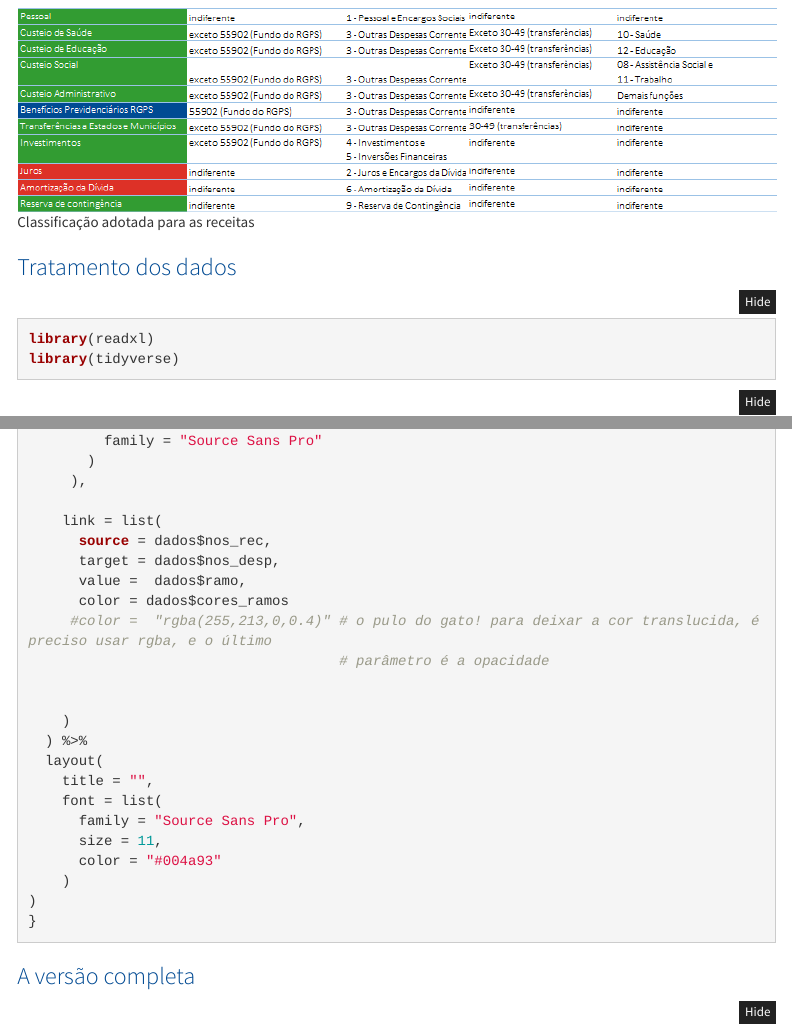
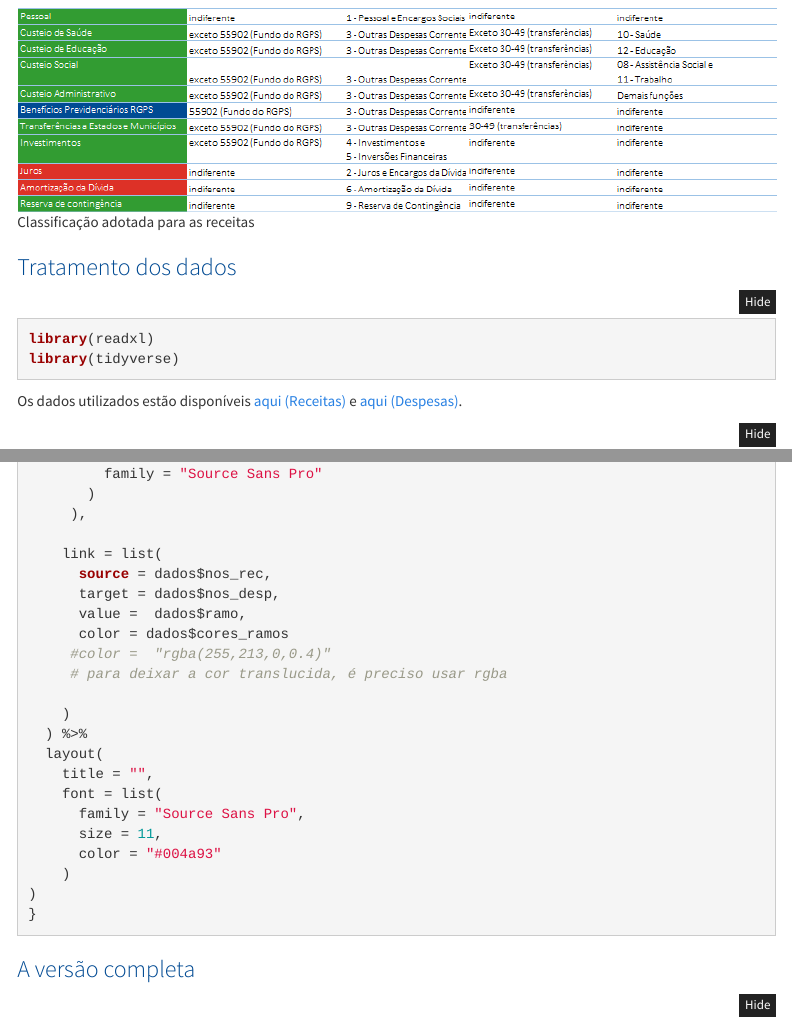
Before and after one commit to tesouro/orcamento, an R Markdown document (fluxo-rec-desp.Rmd): the page in a window 1100 px wide, from 2900 px down, and a second part further down, joined at a grey line. Rendered offline with R 4.5, knitr and Pandoc, with nearby package versions; folded parts are opened; menus at the side of the page are left out.

Commit message:
inclusão de links para baixar os dados

````diff
--- a/fluxo-rec-desp.Rmd
+++ b/fluxo-rec-desp.Rmd
@@ -113,6 +113,7 @@ library(readxl)
 library(tidyverse)
 ```
 
+Os dados utilizados estão disponíveis [aqui (Receitas)](https://github.com/gt-cead/gt-cead.github.io/blob/master/downloads/Sankey%20Receitas%20por%20Fonte.xlsx) e [aqui (Despesas)](https://github.com/gt-cead/gt-cead.github.io/blob/master/downloads/Sankey%20Despesas%20por%20Fonte.xlsx).
 
 ```{r message=FALSE, warning=FALSE}
 rec <- read_excel("dados/Sankey Receitas por Fonte.xlsx", skip = 10)
@@ -325,9 +324,8 @@ p <- function(dados,nomes){
       target = dados$nos_desp,
       value =  dados$ramo,
       color = dados$cores_ramos
-     #color =  "rgba(255,213,0,0.4)" # o pulo do gato! para deixar a cor translucida, é preciso usar rgba, e o último
-                                     # parâmetro é a opacidade
-
+     #color =  "rgba(255,213,0,0.4)"
+     # para deixar a cor translucida, é preciso usar rgba
 
     )
   ) %>%
````
Also changed, not shown: fluxo-rec-desp.Rmd (6 more changed lines).
